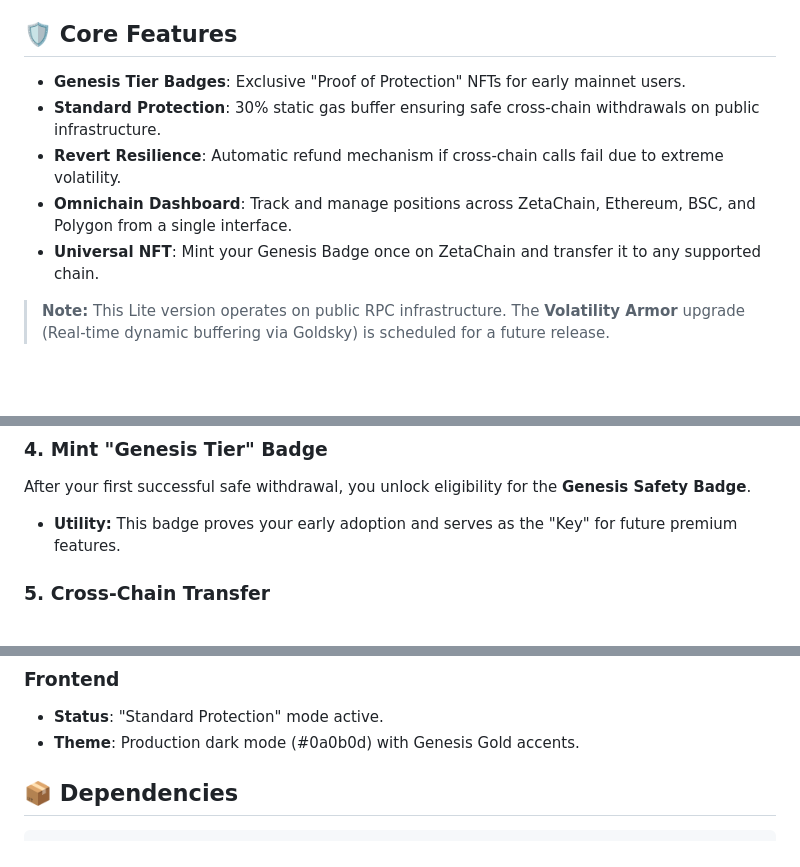
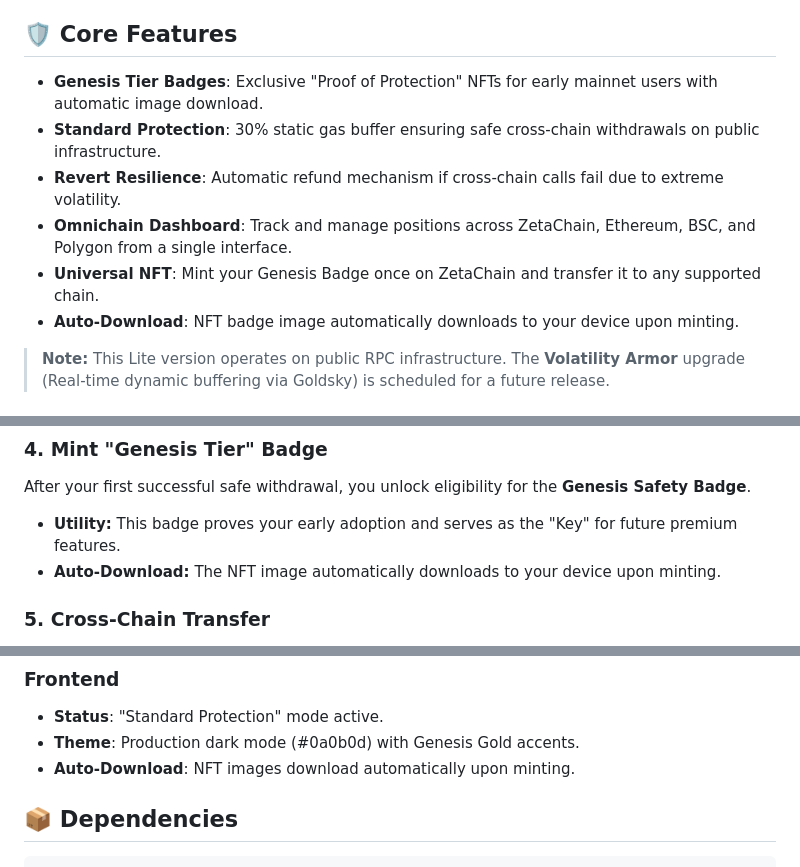
Before and after one commit to mianohh/ZetaChain-Universal-Portfolio-Tracker, a Markdown page: README.md, 3 parts joined by grey strips. Rendered like a GitHub page; blank space fills up the shorter version.

Commit message:
Update: Add NFT auto-download, fix badge validation, update gas limit label

```diff
--- a/README.md
+++ b/README.md
@@ -4,11 +4,12 @@ A cross-chain DeFi portfolio tracker and safety dashboard built on ZetaChain. Th
 
 ## 🛡️ Core Features
 
-* **Genesis Tier Badges**: Exclusive "Proof of Protection" NFTs for early mainnet users.
+* **Genesis Tier Badges**: Exclusive "Proof of Protection" NFTs for early mainnet users with automatic image download.
 * **Standard Protection**: 30% static gas buffer ensuring safe cross-chain withdrawals on public infrastructure.
 * **Revert Resilience**: Automatic refund mechanism if cross-chain calls fail due to extreme volatility.
 * **Omnichain Dashboard**: Track and manage positions across ZetaChain, Ethereum, BSC, and Polygon from a single interface.
 * **Universal NFT**: Mint your Genesis Badge once on ZetaChain and transfer it to any supported chain.
+* **Auto-Download**: NFT badge image automatically downloads to your device upon minting.
 
 > **Note:** This Lite version operates on public RPC infrastructure. The **Volatility Armor** upgrade (Real-time dynamic buffering via Goldsky) is scheduled for a future release.
 
@@ -64,6 +65,7 @@ Execute a cross-chain withdrawal to any connected network.
 After your first successful safe withdrawal, you unlock eligibility for the **Genesis Safety Badge**.
 
 * **Utility:** This badge proves your early adoption and serves as the "Key" for future premium features.
+* **Auto-Download:** The NFT image automatically downloads to your device upon minting.
 
 ### 5. Cross-Chain Transfer
 
@@ -136,6 +138,7 @@ npm run check
 
 * **Status**: "Standard Protection" mode active.
 * **Theme**: Production dark mode (#0a0b0d) with Genesis Gold accents.
+* **Auto-Download**: NFT images download automatically upon minting.
 
 ## 📦 Dependencies
 
```
